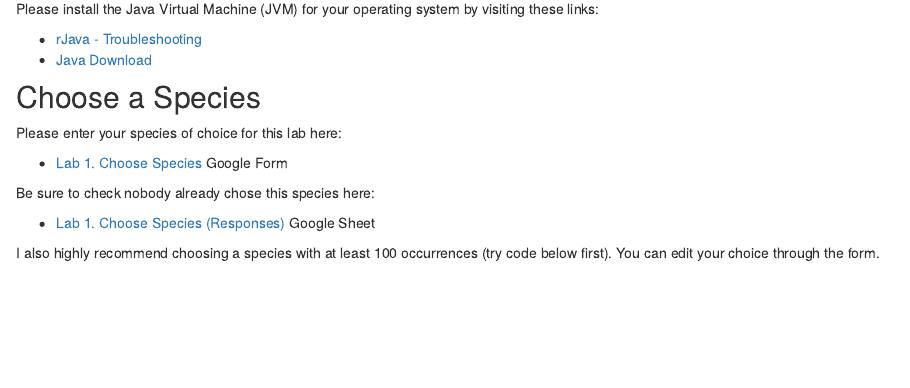
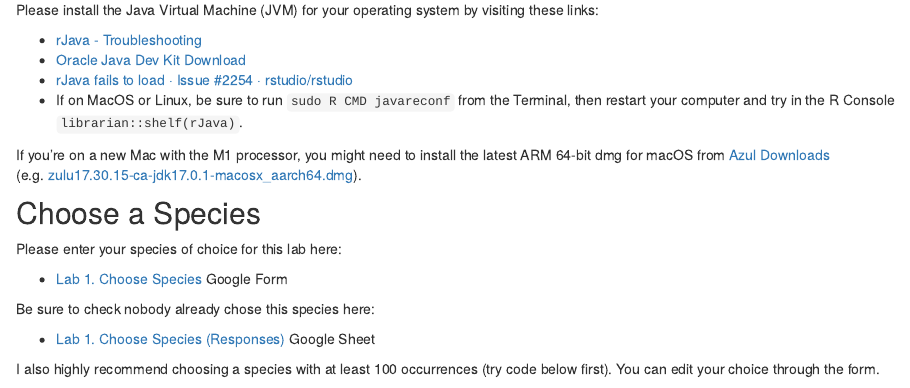
Before and after one commit to bbest/eds232-ml, an R Markdown document (lab1_sdm.Rmd): the page in a window 1100 px wide, from 1140 px down before the commit and from 1200 px down after it, so that both start at the same text. Rendered offline with R 4.5, knitr and Pandoc, with nearby package versions; some code elsewhere in the file could not run offline; common packages that the code uses without loading them are loaded.

Commit message:
rJava troubleshooting suggestions

```diff
--- a/lab1_sdm.Rmd
+++ b/lab1_sdm.Rmd
@@ -62,7 +62,11 @@ If you have a problem installing the `rJava` package like so:
 Please install the Java Virtual Machine (JVM) for your operating system by visiting these links:
 
 - [rJava - Troubleshooting](https://github.com/s-u/rJava#troubleshooting)
-- [Java Download](https://www.java.com/en/download/manual.jsp)
+- [Oracle Java Dev Kit Download](https://www.oracle.com/java/technologies/downloads/)
+- [rJava fails to load · Issue #2254 · rstudio/rstudio](https://github.com/rstudio/rstudio/issues/2254#issuecomment-418830716)
+- If on MacOS or Linux, be sure to run `sudo R CMD javareconf` from the Terminal, then restart your computer and try in the R Console `librarian::shelf(rJava)`.
+
+If you're on a new Mac with the M1 processor, you might need to install the latest ARM 64-bit dmg for macOS from [Azul Downloads](https://www.azul.com/downloads/?package=jdk) (e.g. [zulu17.30.15-ca-jdk17.0.1-macosx_aarch64.dmg](https://cdn.azul.com/zulu/bin/zulu17.30.15-ca-jdk17.0.1-macosx_aarch64.dmg)).
 
 ## Choose a Species
 
```
Also changed, not shown: data/sdm/obs_hull.geojson, data/sdm/pts.geojson, docs/data/sdm/obs_hull.geojson, docs/data/sdm/pts.geojson.
